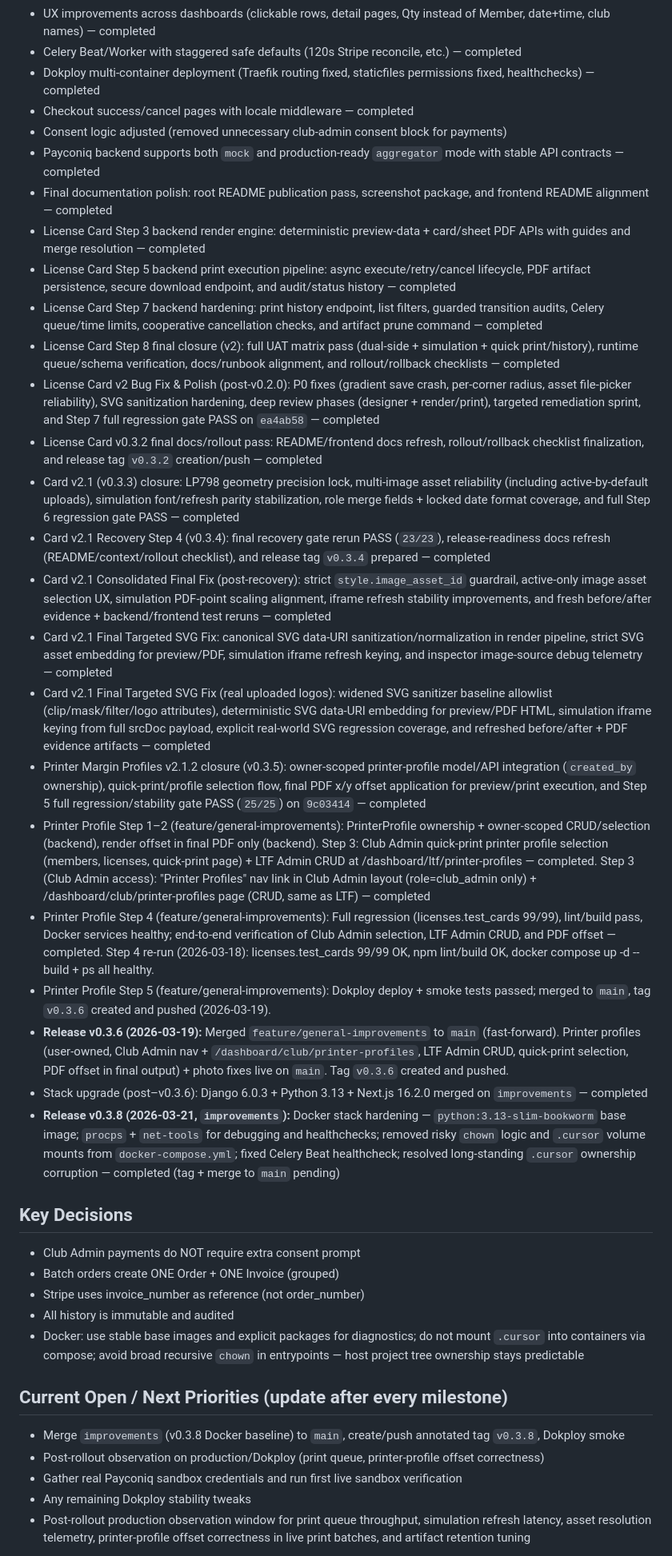
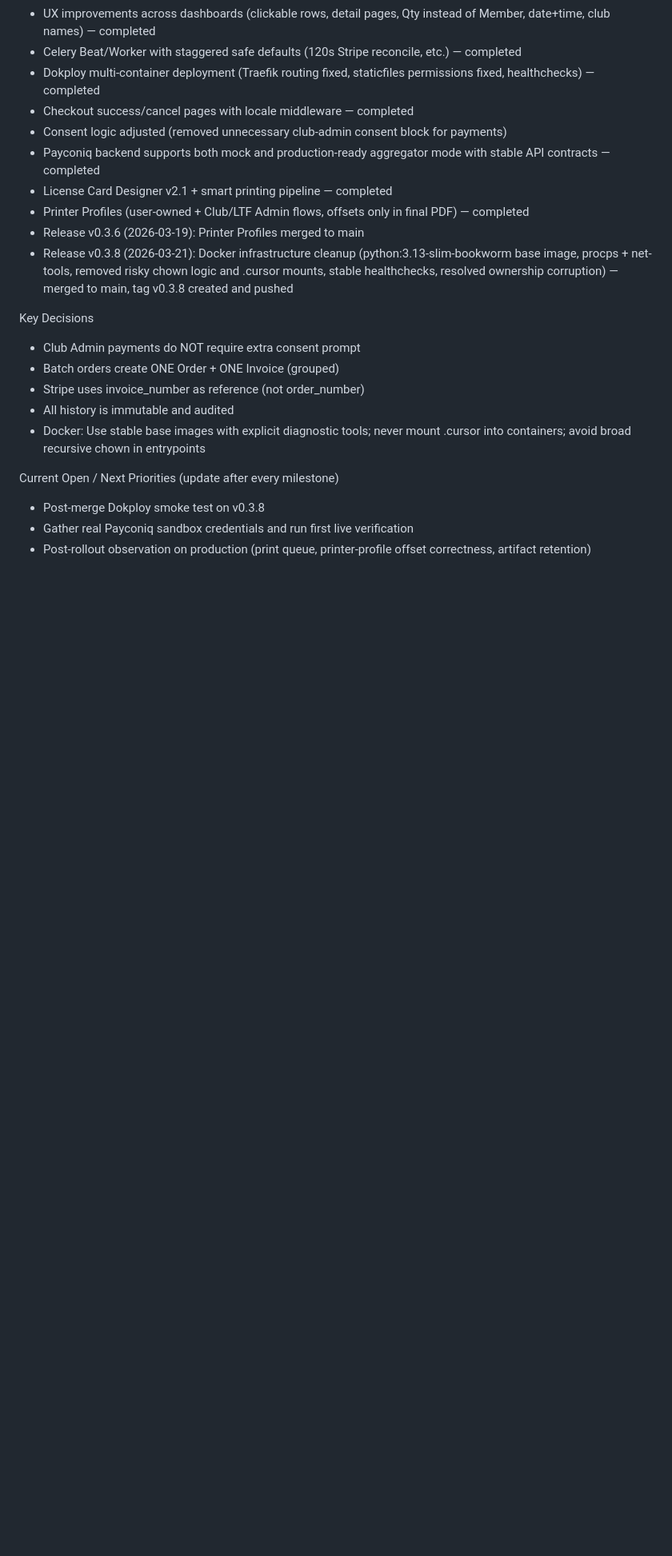
Before and after one commit to Faustino-CIMA/tkdlicensemanager, a Markdown page: PROJECT_CONTEXT.md, the part around one of its changes. Shown at 80% size. Rendered like a GitHub page; blank space fills up the shorter version.

Commit message:
docs: final v0.3.8 master summary after Docker infrastructure cleanup

```diff
--- a/PROJECT_CONTEXT.md
+++ b/PROJECT_CONTEXT.md
@@ -33,38 +32,21 @@ Rules we follow:
 - Dokploy multi-container deployment (Traefik routing fixed, staticfiles permissions fixed, healthchecks) — completed
 - Checkout success/cancel pages with locale middleware — completed
 - Consent logic adjusted (removed unnecessary club-admin consent block for payments)
-- Payconiq backend supports both `mock` and production-ready `aggregator` mode with stable API contracts — completed
-- Final documentation polish: root README publication pass, screenshot package, and frontend README alignment — completed
-- License Card Step 3 backend render engine: deterministic preview-data + card/sheet PDF APIs with guides and merge resolution — completed
-- License Card Step 5 backend print execution pipeline: async execute/retry/cancel lifecycle, PDF artifact persistence, secure download endpoint, and audit/status history — completed
-- License Card Step 7 backend hardening: print history endpoint, list filters, guarded transition audits, Celery queue/time limits, cooperative cancellation checks, and artifact prune command — completed
-- License Card Step 8 final closure (v2): full UAT matrix pass (dual-side + simulation + quick print/history), runtime queue/schema verification, docs/runbook alignment, and rollout/rollback checklists — completed
-- License Card v2 Bug Fix & Polish (post-v0.2.0): P0 fixes (gradient save crash, per-corner radius, asset file-picker reliability), SVG sanitization hardening, deep review phases (designer + render/print), targeted remediation sprint, and Step 7 full regression gate PASS on `ea4ab58` — completed
-- License Card v0.3.2 final docs/rollout pass: README/frontend docs refresh, rollout/rollback checklist finalization, and release tag `v0.3.2` creation/push — completed
-- Card v2.1 (v0.3.3) closure: LP798 geometry precision lock, multi-image asset reliability (including active-by-default uploads), simulation font/refresh parity stabilization, role merge fields + locked date format coverage, and full Step 6 regression gate PASS — completed
-- Card v2.1 Recovery Step 4 (v0.3.4): final recovery gate rerun PASS (`23/23`), release-readiness docs refresh (README/context/rollout checklist), and release tag `v0.3.4` prepared — completed
-- Card v2.1 Consolidated Final Fix (post-recovery): strict `style.image_asset_id` guardrail, active-only image asset selection UX, simulation PDF-point scaling alignment, iframe refresh stability improvements, and fresh before/after evidence + backend/frontend test reruns — completed
-- Card v2.1 Final Targeted SVG Fix: canonical SVG data-URI sanitization/normalization in render pipeline, strict SVG asset embedding for preview/PDF, simulation iframe refresh keying, and inspector image-source debug telemetry — completed
-- Card v2.1 Final Targeted SVG Fix (real uploaded logos): widened SVG sanitizer baseline allowlist (clip/mask/filter/logo attributes), deterministic SVG data-URI embedding for preview/PDF HTML, simulation iframe keying from full srcDoc payload, explicit real-world SVG regression coverage, and refreshed before/after + PDF evidence artifacts — completed
-- Printer Margin Profiles v2.1.2 closure (v0.3.5): owner-scoped printer-profile model/API integration (`created_by` ownership), quick-print/profile selection flow, final PDF x/y offset application for preview/print execution, and Step 5 full regression/stability gate PASS (`25/25`) on `9c03414` — completed
-- Printer Profile Step 1–2 (feature/general-improvements): PrinterProfile ownership + owner-scoped CRUD/selection (backend), render offset in final PDF only (backend). Step 3: Club Admin quick-print printer profile selection (members, licenses, quick-print page) + LTF Admin CRUD at /dashboard/ltf/printer-profiles — completed. Step 3 (Club Admin access): "Printer Profiles" nav link in Club Admin layout (role=club_admin only) + /dashboard/club/printer-profiles page (CRUD, same as LTF) — completed
-- Printer Profile Step 4 (feature/general-improvements): Full regression (licenses.test_cards 99/99), lint/build pass, Docker services healthy; end-to-end verification of Club Admin selection, LTF Admin CRUD, and PDF offset — completed. Step 4 re-run (2026-03-18): licenses.test_cards 99/99 OK, npm lint/build OK, docker compose up -d --build + ps all healthy.
-- Printer Profile Step 5 (feature/general-improvements): Dokploy deploy + smoke tests passed; merged to `main`, tag `v0.3.6` created and pushed (2026-03-19).
-- **Release v0.3.6 (2026-03-19):** Merged `feature/general-improvements` to `main` (fast-forward). Printer profiles (user-owned, Club Admin nav + `/dashboard/club/printer-profiles`, LTF Admin CRUD, quick-print selection, PDF offset in final output) + photo fixes live on `main`. Tag `v0.3.6` created and pushed.
-- Stack upgrade (post–v0.3.6): Django 6.0.3 + Python 3.13 + Next.js 16.2.0 merged on `improvements` — completed
-- **Release v0.3.8 (2026-03-21, `improvements`):** Docker stack hardening — `python:3.13-slim-bookworm` base image; `procps` + `net-tools` for debugging and healthchecks; removed risky `chown` logic and `.cursor` volume mounts from `docker-compose.yml`; fixed Celery Beat healthcheck; resolved long-standing `.cursor` ownership corruption — completed (tag + merge to `main` pending)
+- Payconiq backend supports both mock and production-ready aggregator mode with stable API contracts — completed
+- License Card Designer v2.1 + smart printing pipeline — completed
+- Printer Profiles (user-owned + Club/LTF Admin flows, offsets only in final PDF) — completed
+- Release v0.3.6 (2026-03-19): Printer Profiles merged to main
+- Release v0.3.8 (2026-03-21): Docker infrastructure cleanup (python:3.13-slim-bookworm base image, procps + net-tools, removed risky chown logic and .cursor mounts, stable healthchecks, resolved ownership corruption) — merged to main, tag v0.3.8 created and pushed
 
-## Key Decisions
+Key Decisions
 - Club Admin payments do NOT require extra consent prompt
 - Batch orders create ONE Order + ONE Invoice (grouped)
 - Stripe uses invoice_number as reference (not order_number)
 - All history is immutable and audited
-- Docker: use stable base images and explicit packages for diagnostics; do not mount `.cursor` into containers via compose; avoid broad recursive `chown` in entrypoints — host project tree ownership stays predictable
+- Docker: Use stable base images with explicit diagnostic tools; never mount .cursor into containers; avoid broad recursive chown in entrypoints
 
-## Current Open / Next Priorities (update after every milestone)
-- Merge `improvements` (v0.3.8 Docker baseline) to `main`, create/push annotated tag `v0.3.8`, Dokploy smoke
-- Post-rollout observation on production/Dokploy (print queue, printer-profile offset correctness)
-- Gather real Payconiq sandbox credentials and run first live sandbox verification
-- Any remaining Dokploy stability tweaks
-- Post-rollout production observation window for print queue throughput, simulation refresh latency, asset resolution telemetry, printer-profile offset correctness in live print batches, and artifact retention tuning
+Current Open / Next Priorities (update after every milestone)
+- Post-merge Dokploy smoke test on v0.3.8
+- Gather real Payconiq sandbox credentials and run first live verification
+- Post-rollout observation on production (print queue, printer-profile offset correctness, artifact retention)
 
```
Also changed, not shown: other parts of PROJECT_CONTEXT.md (+7 -8 lines).
